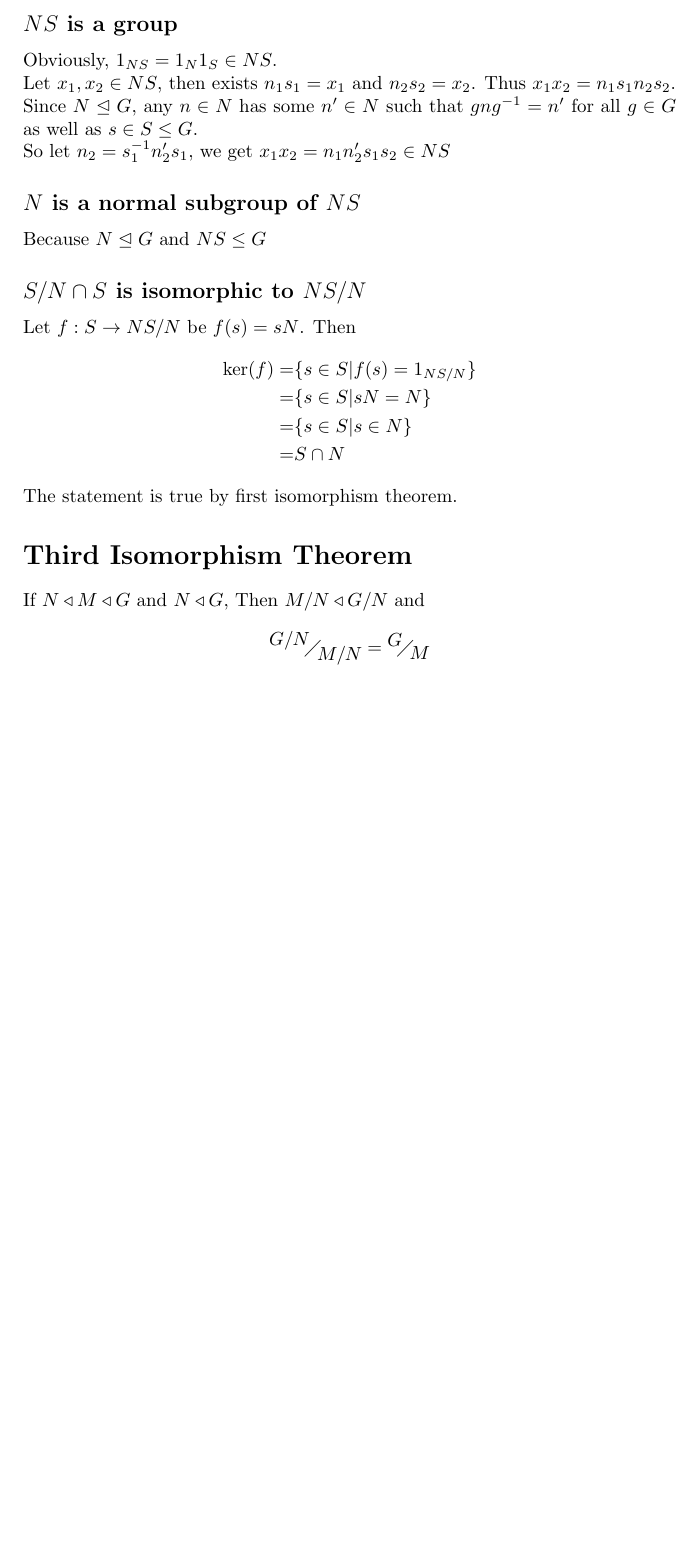
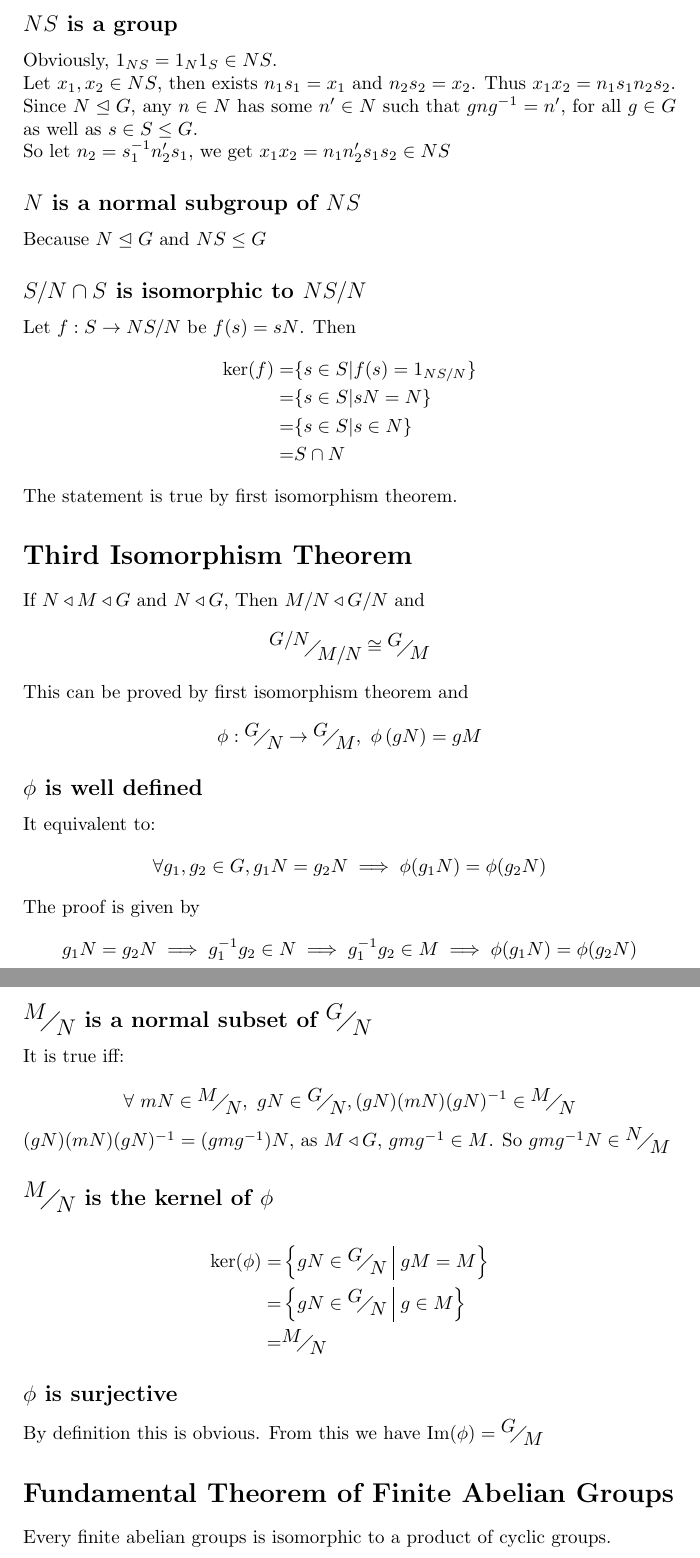
Before and after one commit to martinrhan/MATH3303LectureNotes, a LaTeX document (MATH3303LectureNotes.tex): part of page 4 of 4 before the commit and two parts of pages 4 and 5 of 5 after it, the two joined at a grey line, cut so that both start at the same text, the shorter picture padded with empty space. Compiled offline with pdfLaTeX.

Commit message:
Complete third isomorphism theorem

```diff
--- a/MATH3303LectureNotes.tex
+++ b/MATH3303LectureNotes.tex
@@ -126,7 +126,7 @@
 	\subsection*{$NS$ is a group}
 	Obviously, $1_{NS}=1_N1_S\in NS$.\\
 	Let $x_1,x_2\in NS$, then exists $n_1s_1=x_1$ and $n_2s_2=x_2$. Thus $x_1x_2=n_1s_1n_2s_2$.\\
-	Since $N\trianglelefteq G$, any $n\in N$ has some $n'\in N$ such that $gng^{-1}=n'$ for all $g\in G$ as well as $s\in S\leq G$.\\
+	Since $N\trianglelefteq G$, any $n\in N$ has some $n'\in N$ such that $gng^{-1}=n'$, for all $g\in G$ as well as $s\in S\leq G$.\\
 	So let $n_2=s_1^{-1}n_2's_1$, we get $x_1x_2=n_1n_2's_1s_2\in NS$
 	\subsection*{$N$ is a normal subgroup of $NS$ }
 	Because $N\trianglelefteq G$ and $NS\leq G$
@@ -142,6 +142,29 @@
 	\section*{Third Isomorphism Theorem}
 	If $N\triangleleft M\triangleleft G$ and $N\triangleleft G$,
 	Then $M/N \triangleleft G/N$ and $$
-	\faktor{G/N}{M/N}=\faktor{G}{M}
+	\faktor{G/N}{M/N}\cong\faktor{G}{M}
 	$$
+	This can be proved by first isomorphism theorem and$$
+	\phi:\faktor{G}{N}\rightarrow\faktor{G}{M},\ \phi\left(gN\right)=gM$$
+	\subsection*{$\phi$ is well defined}
+	It equivalent to:$$
+	\forall g_1,g_2\in G, g_1N=g_2N\implies \phi(g_1N)=\phi(g_2N)$$
+	The proof is given by$$
+	 g_1N=g_2N\implies g_1^{-1}g_2\in N\implies g_1^{-1}g_2\in M\implies \phi(g_1N)=\phi(g_2N)
+	$$
+	\subsection*{$\faktor{M}{N}$ is a normal subset of $\faktor{G}{N}$}
+	It is true iff:\\
+	$$\forall\ mN \in\faktor{M}{N},\ gN \in\faktor{G}{N}, (gN)(mN)(gN)^{-1}\in\faktor{M}{N}$$
+	$(gN)(mN)(gN)^{-1}=(gmg^{-1})N$, as $M\triangleleft G$, $gmg^{-1}\in M$. So $gmg^{-1}N\in\faktor{N}{M}$
+	\subsection*{$\faktor{M}{N}$ is the kernel of $\phi$}
+	\begin{align*}
+		\ker(\phi) =& \left\{gN\in\faktor{G}{N}\ \vline\ gM=M \right\}\\
+				   =& \left\{gN\in\faktor{G}{N}\ \vline\ g\in M \right\}\\
+				   =& \faktor{M}{N}
+	\end{align*}
+	\subsection*{$\phi$ is surjective}
+	By definition this is obvious. From this we have $\Im(\phi)=\faktor{G}{M}$
+
+	\section*{Fundamental Theorem of Finite Abelian Groups}
+		Every finite abelian groups is isomorphic to a product of cyclic groups.
 \end{document}
```
Also changed, not shown: MATH3303LectureNotes.pdf, MATH3303LectureNotes.tex (2 more changed lines).
